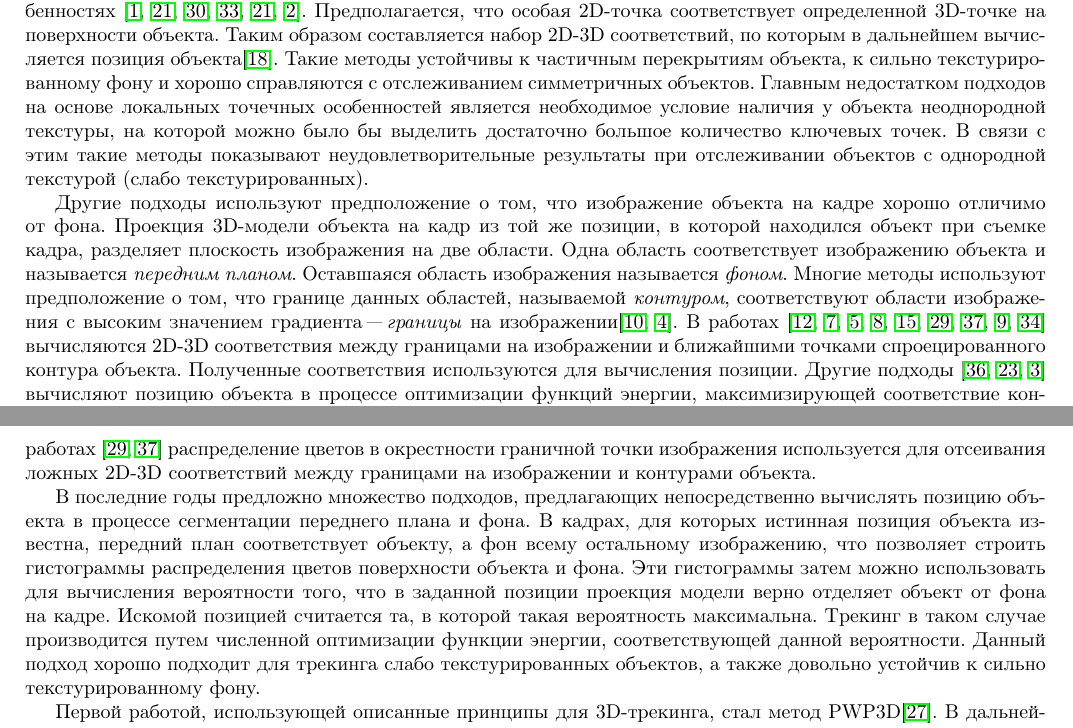
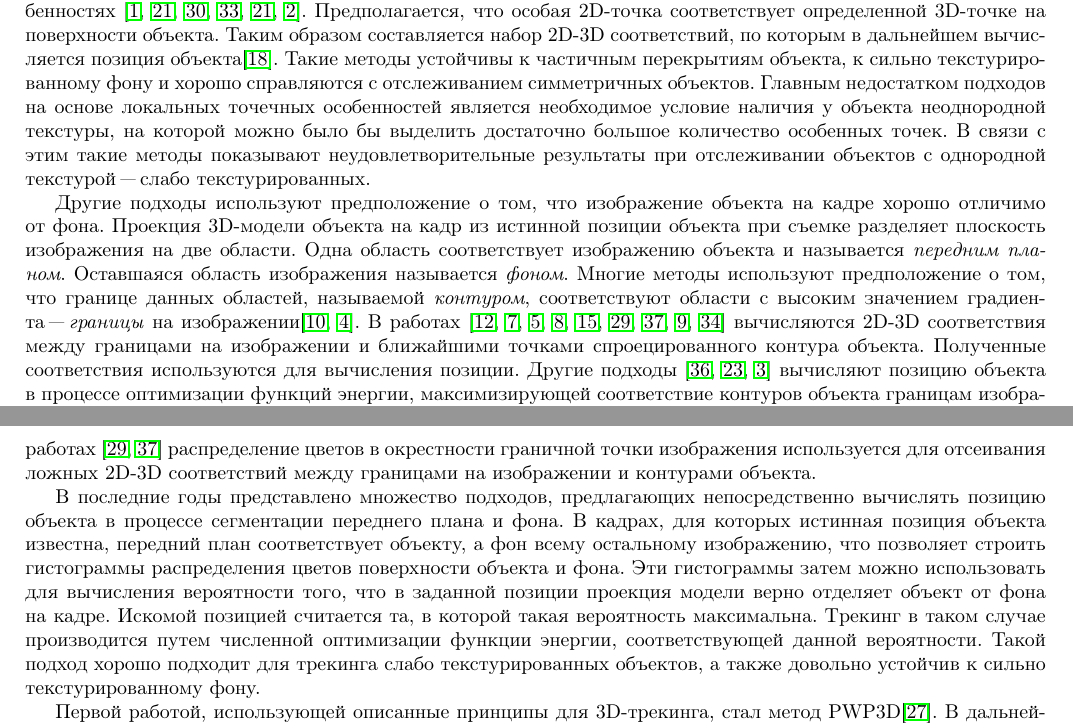
Before and after one commit to platvlad/FeatColorPaper, a LaTeX paper (paper/paper.tex, which reads paper/related_work.tex): two parts of pages 4 and 5 of 14, joined at a grey line, cut so that both start at the same text. Compiled offline with pdfLaTeX.

Commit message:
Minor style fixes

```diff
--- a/paper/related_work.tex
+++ b/paper/related_work.tex
@@ -18,20 +18,20 @@
 объектов.
 Главным недостатком подходов на основе локальных точечных особенностей является
 необходимое условие наличия у объекта неоднородной текстуры, на которой можно
-было бы выделить достаточно большое количество ключевых точек.
+было бы выделить достаточно большое количество особенных точек.
 В связи с этим такие методы показывают неудовлетворительные результаты при
-отслеживании объектов с однородной текстурой (слабо текстурированных).
+отслеживании объектов с однородной текстурой "--- слабо текстурированных.
 
 Другие подходы используют предположение о том, что изображение объекта на кадре
 хорошо отличимо от фона.
-Проекция 3D-модели объекта на кадр из той же позиции, в которой находился
-объект при съемке кадра, разделяет плоскость изображения на две области.
+Проекция 3D-модели объекта на кадр из истинной позиции объекта при съемке
+разделяет плоскость изображения на две области.
 Одна область соответствует изображению объекта и называется \term{передним
 планом}.
 Оставшаяся область изображения называется \term{фоном}.
 Многие методы используют предположение о том, что границе данных областей,
-называемой \term{контуром}, соответствуют области изображения с высоким
-значением градиента "--- \term{границы} на изображении\cite{EdgesSurvey,CANNY}.
+называемой \term{контуром}, соответствуют области с высоким значением
+градиента "--- \term{границы} на изображении\cite{EdgesSurvey,CANNY}.
 В работах
 \cite{RAPID,Marchand2003,Choi2012,Marchand2006,Klein2006,SeoHinterstoisser2014,WangZhong2015,Damen2012,VacchettiEdges2004}
 вычисляются 2D-3D соответствия между границами на изображении и ближайшими
@@ -72,7 +72,7 @@
 цветов в окрестности граничной точки изображения используется для отсеивания
 ложных 2D-3D соответствий между границами на изображении и контурами объекта.
 
-В последние годы предложно множество подходов, предлагающих непосредственно
+В последние годы представлено множество подходов, предлагающих непосредственно
 вычислять позицию объекта в процессе сегментации переднего плана и фона.
 В кадрах, для которых истинная позиция объекта известна, передний план
 соответствует объекту, а фон всему остальному изображению, что позволяет
@@ -82,7 +82,7 @@
 Искомой позицией считается та, в которой такая вероятность максимальна.
 Трекинг в таком случае производится путем численной оптимизации функции
 энергии, соответствующей данной вероятности.
-Данный подход хорошо подходит для трекинга слабо текстурированных объектов, а
+Такой подход хорошо подходит для трекинга слабо текстурированных объектов, а
 также довольно устойчив к сильно текстурированному фону.
 
 Первой работой, использующей описанные принципы для 3D-трекинга, стал метод
```
